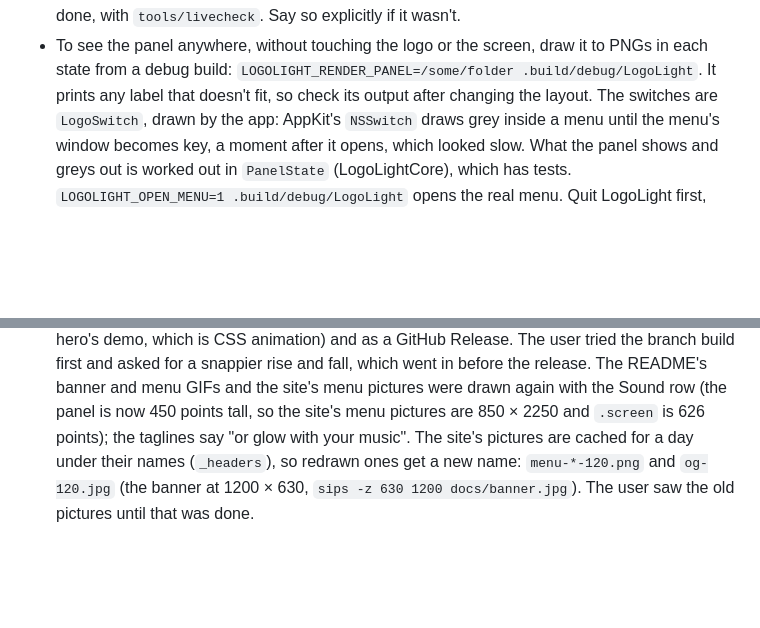
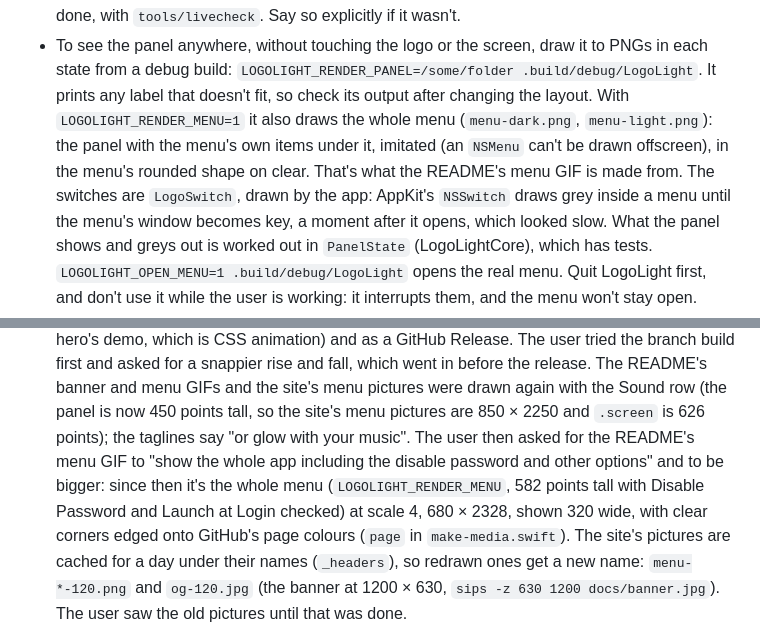
Before and after one commit to Ark0N/LogoLight, a Markdown page: CLAUDE.md, 2 parts joined by grey strips. Rendered like a GitHub page; blank space fills up the shorter version.

```diff
--- a/CLAUDE.md
+++ b/CLAUDE.md
@@ -55,7 +55,10 @@ runs but says the logo isn't available. So:
   done, with `tools/livecheck`. Say so explicitly if it wasn't.
 - To see the panel anywhere, without touching the logo or the screen, draw it to PNGs in each
   state from a debug build: `LOGOLIGHT_RENDER_PANEL=/some/folder .build/debug/LogoLight`. It
-  prints any label that doesn't fit, so check its output after changing the layout.
+  prints any label that doesn't fit, so check its output after changing the layout. With
+  `LOGOLIGHT_RENDER_MENU=1` it also draws the whole menu (`menu-dark.png`, `menu-light.png`): the panel
+  with the menu's own items under it, imitated (an `NSMenu` can't be drawn offscreen), in the menu's
+  rounded shape on clear. That's what the README's menu GIF is made from.
   The switches are `LogoSwitch`, drawn by the app: AppKit's `NSSwitch` draws grey inside a menu until
   the menu's window becomes key, a moment after it opens, which looked slow. What the panel shows
   and greys out is worked out in `PanelState` (LogoLightCore), which has tests.
@@ -124,7 +127,11 @@ runs but says the logo isn't available. So:
   snappier rise and fall, which went in before the release. The README's banner and menu GIFs
   and the site's menu pictures were drawn again with the Sound row (the panel is now 450 points
   tall, so the site's menu pictures are 850 × 2250 and `.screen` is 626 points); the taglines say
-  "or glow with your music". The site's pictures are cached for a day under their names (`_headers`),
+  "or glow with your music". The user then asked for the README's menu GIF to "show the whole app
+  including the disable password and other options" and to be bigger: since then it's the whole
+  menu (`LOGOLIGHT_RENDER_MENU`, 582 points tall with Disable Password and Launch at Login
+  checked) at scale 4, 680 × 2328, shown 320 wide, with clear corners edged onto GitHub's page
+  colours (`page` in `make-media.swift`). The site's pictures are cached for a day under their names (`_headers`),
   so redrawn ones get a new name: `menu-*-120.png` and `og-120.jpg` (the banner at 1200 × 630,
   `sips -z 630 1200 docs/banner.jpg`). The user saw the old pictures until that was done.
 - The website deploys with `cd site && npx wrangler deploy` (wrangler is logged in with the
```
Also changed, not shown: README.md (+2 -2 lines), docs/media/menu-breathe-dark.gif, docs/media/menu-breathe-light.gif, 2 other files.
